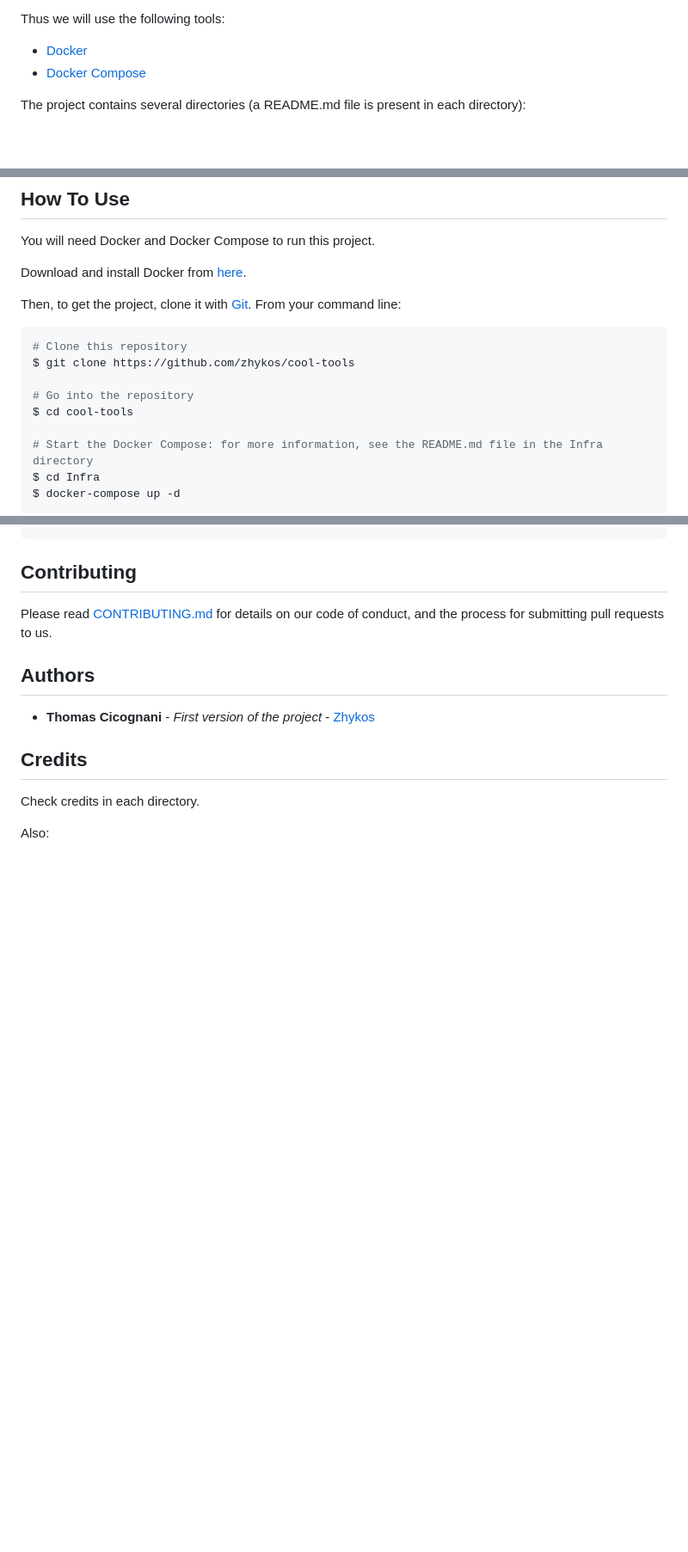
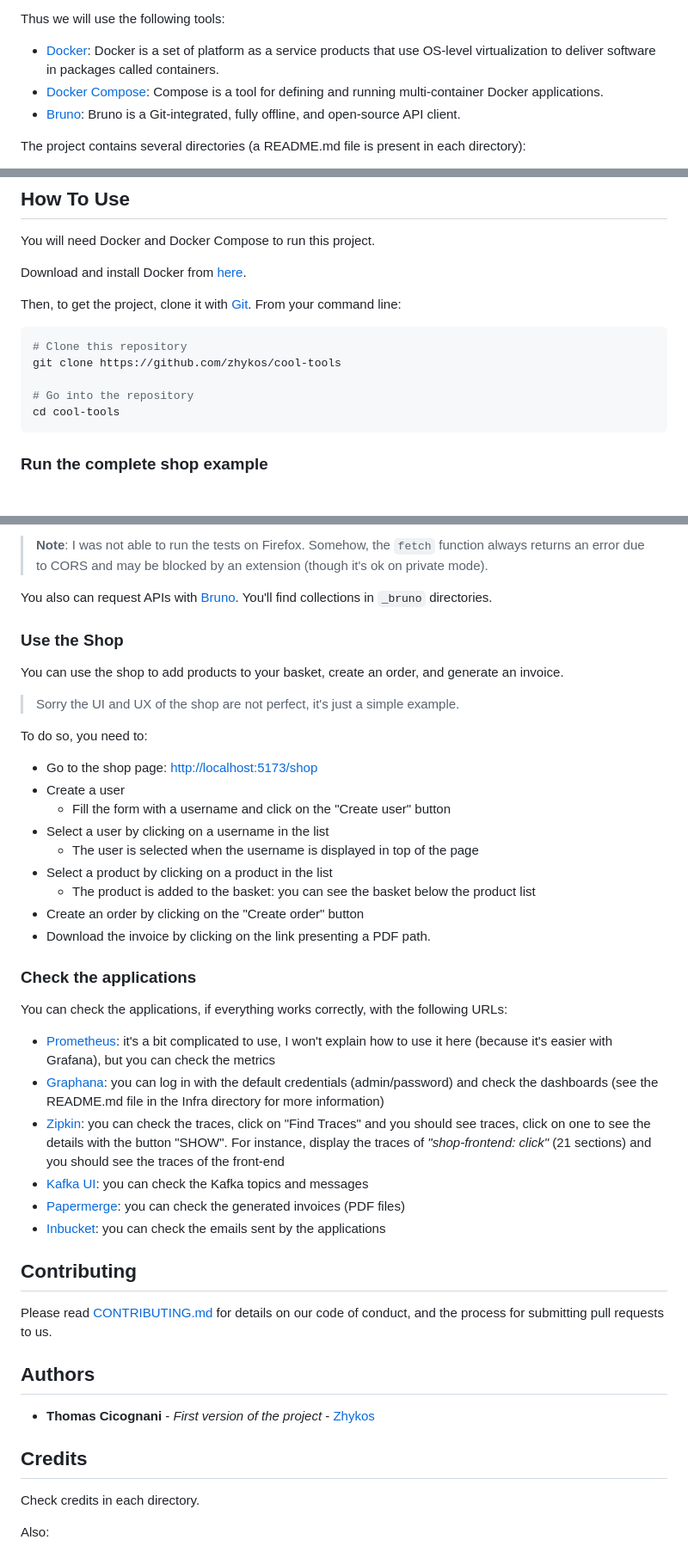
Before and after one commit to Zhykos/cool-tools, a Markdown page: README.md, 3 parts joined by grey strips. Shown at 86% size. GitHub-like rendering; blank space fills up the shorter version.

Commit message:
:memo: doc (README): add complete process to test the applications

````diff
--- a/README.md
+++ b/README.md
@@ -72,8 +73,9 @@ Here are all the tools I used in this project with their versions released on Do
 * [Excalidraw](https://excalidraw.com/)
 
 Thus we will use the following tools:
-* [Docker](https://www.docker.com/)
-* [Docker Compose](https://docs.docker.com/compose/)
+* [Docker](https://www.docker.com/): Docker is a set of platform as a service products that use OS-level virtualization to deliver software in packages called containers.
+* [Docker Compose](https://docs.docker.com/compose/): Compose is a tool for defining and running multi-container Docker applications.
+* [Bruno](https://www.usebruno.com/): Bruno is a Git-integrated, fully offline, and open-source API client.
 
 The project contains several directories (a README.md file is present in each directory):
 * [BasketAPI](./BasketAPI/README.md): a simple API to manage a basket made with Play Framework
@@ -99,12 +101,11 @@ Then, to get the project, clone it with [Git](https://git-scm.com). From your co
 
 ```bash
 # Clone this repository
-$ git clone https://github.com/zhykos/cool-tools
+git clone https://github.com/zhykos/cool-tools
 
 # Go into the repository
-$ cd cool-tools
+cd cool-tools
+```
 
-# Start the Docker Compose: for more information, see the README.md file in the Infra directory
-$ cd Infra
-$ docker-compose up -d
+### Run the complete shop example
 
@@ -113,4 +203,36 @@ $ docker-compose up -d
 ```
+
+> **Note**: I was not able to run the tests on Firefox. Somehow, the `fetch` function always returns an error due to CORS and may be blocked by an extension (though it's ok on private mode).
+
+You also can request APIs with [Bruno](https://www.usebruno.com/).
+You'll find collections in `_bruno` directories.
+
+### Use the Shop
+
+You can use the shop to add products to your basket, create an order, and generate an invoice.
+
+> Sorry the UI and UX of the shop are not perfect, it's just a simple example.
+
+To do so, you need to:
+* Go to the shop page: [http://localhost:5173/shop](http://localhost:5173/shop)
+* Create a user
+  * Fill the form with a username and click on the "Create user" button
+* Select a user by clicking on a username in the list
+  * The user is selected when the username is displayed in top of the page
+* Select a product by clicking on a product in the list
+  * The product is added to the basket: you can see the basket below the product list
+* Create an order by clicking on the "Create order" button
+* Download the invoice by clicking on the link presenting a PDF path.
+
+### Check the applications
+
+You can check the applications, if everything works correctly, with the following URLs:
+* [Prometheus](http://localhost:9090/): it's a bit complicated to use, I won't explain how to use it here (because it's easier with Grafana), but you can check the metrics
+* [Graphana](http://localhost:3000/): you can log in with the default credentials (admin/password) and check the dashboards (see the README.md file in the Infra directory for more information)
+* [Zipkin](http://localhost:9411/): you can check the traces, click on "Find Traces" and you should see traces, click on one to see the details with the button "SHOW". For instance, display the traces of *"shop-frontend: click"* (21 sections) and you should see the traces of the front-end
+* [Kafka UI](http://localhost:8085/): you can check the Kafka topics and messages
+* [Papermerge](http://localhost:12000/): you can check the generated invoices (PDF files)
+* [Inbucket](http://localhost:9000/): you can check the emails sent by the applications
 
 ## Contributing
 
````
Also changed, not shown: other parts of README.md (+92 -2 lines).
